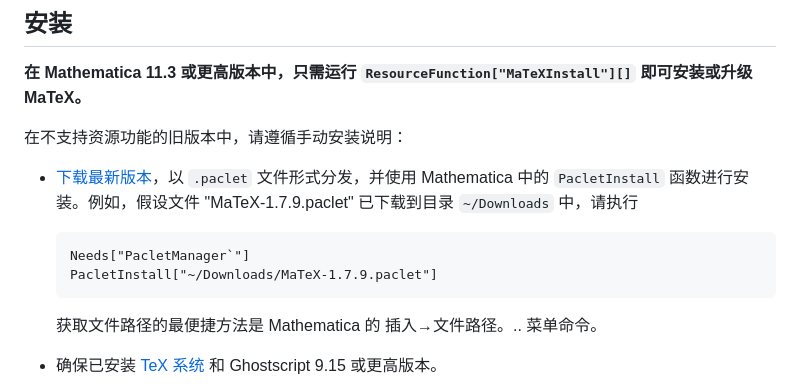
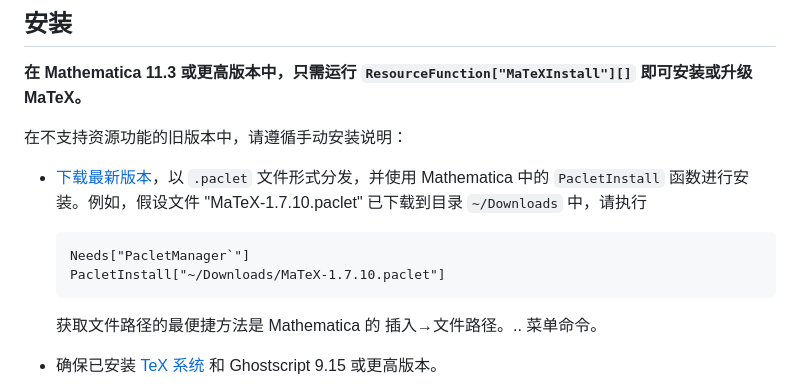
Before and after one commit to szhorvat/MaTeX, a Markdown page: README.zh_cn.md, the part around the change. GitHub-like rendering.

````diff
--- a/README.zh_cn.md
+++ b/README.zh_cn.md
@@ -21,11 +21,11 @@
 
 在不支持资源功能的旧版本中，请遵循手动安装说明：
 
-- [下载最新版本](https://github.com/szhorvat/MaTeX/releases)，以 `.paclet` 文件形式分发，并使用 Mathematica 中的 `PacletInstall` 函数进行安装。例如，假设文件 "MaTeX-1.7.9.paclet" 已下载到目录 `~/Downloads` 中，请执行
+- [下载最新版本](https://github.com/szhorvat/MaTeX/releases)，以 `.paclet` 文件形式分发，并使用 Mathematica 中的 `PacletInstall` 函数进行安装。例如，假设文件 "MaTeX-1.7.10.paclet" 已下载到目录 `~/Downloads` 中，请执行
 
     ```mathematica
     Needs["PacletManager`"]
-    PacletInstall["~/Downloads/MaTeX-1.7.9.paclet"]
+    PacletInstall["~/Downloads/MaTeX-1.7.10.paclet"]
     ```
 
     获取文件路径的最便捷方法是 Mathematica 的 插入→文件路径。.. 菜单命令。
````
Also changed, not shown: 1 other file.
